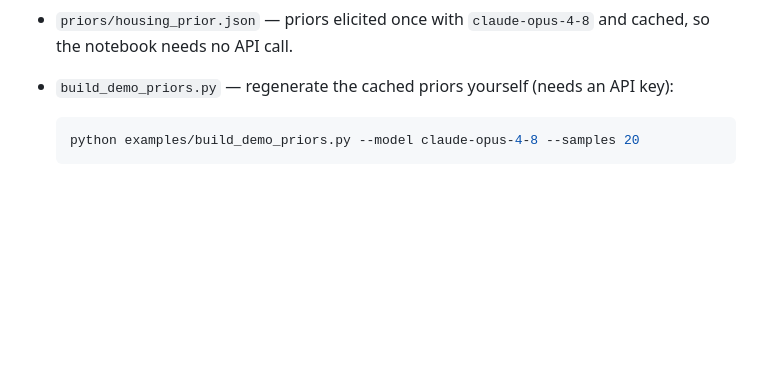
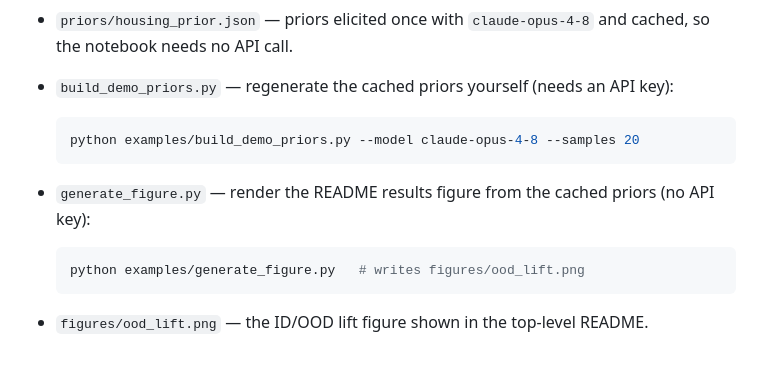
Before and after one commit to Solvelangseth/expert-priors, a Markdown page: examples/README.md, the part around the change. GitHub-like rendering; blank space fills up the shorter version.

````diff
--- a/examples/README.md
+++ b/examples/README.md
@@ -14,3 +14,9 @@ it reads on GitHub without running.
   ```bash
   python examples/build_demo_priors.py --model claude-opus-4-8 --samples 20
   ```
+- `generate_figure.py` — render the README results figure from the cached priors (no API key):
+
+  ```bash
+  python examples/generate_figure.py   # writes figures/ood_lift.png
+  ```
+- `figures/ood_lift.png` — the ID/OOD lift figure shown in the top-level README.
````
Also changed, not shown: README.md (+53 -17 lines), examples/figures/ood_lift.png (added), 3 other files.
